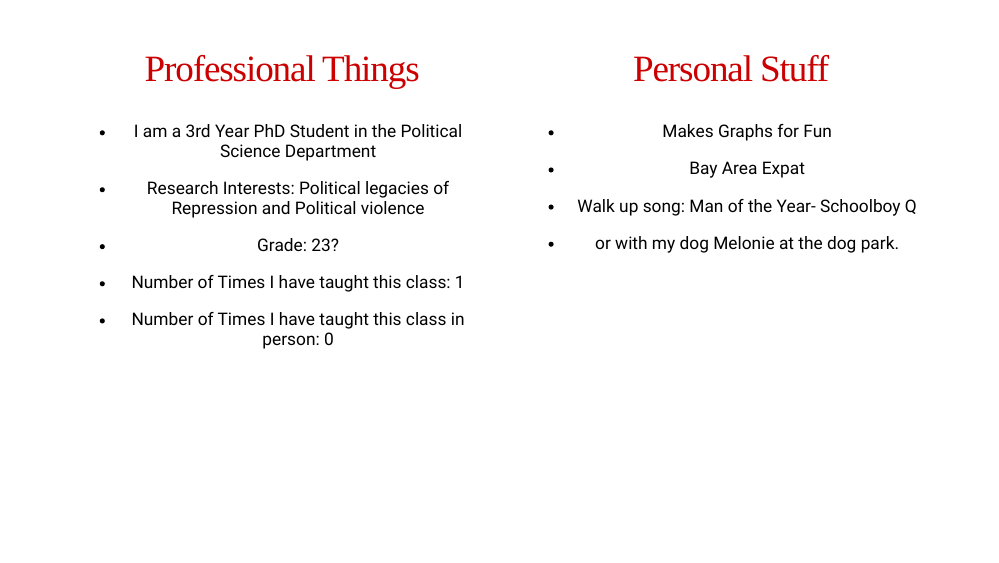
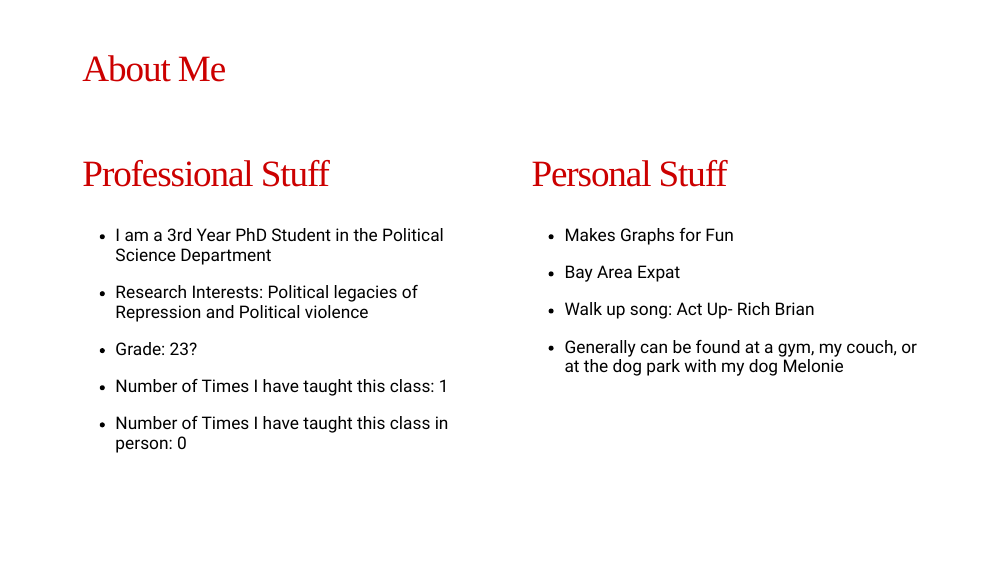
Before and after one commit to joshuafayallen/pols-1101-spring22, an R Markdown document (static/slides/Class-01.Rmd): page 9 of 39. The pictures show the slides in the output file static/slides/Class-01.html that the author committed with the source; the slides are laid out offline by our stand-in for remark.js, each with all of its steps uncovered, in fonts that may differ from those the slides ask for, and without slide numbers, shadows or browser add-ons; a font, style sheet, LaTeX package, included part or bibliography that could not be used is replaced or left out.

Commit message:
fix some of the about me stuff

```diff
--- a/static/slides/Class-01.Rmd
+++ b/static/slides/Class-01.Rmd
@@ -86,12 +86,10 @@ I mean if we are going to be honest I probably will respond to various versions
 
 
 ---
-class: center
-
-
+## About Me
 
 .pull-left[
-## Professional Things
+## Professional Stuff
 - I am a 3rd Year PhD Student in the Political Science Department
 
 - Research Interests: Political legacies of Repression and Political violence
@@ -110,9 +108,9 @@ class: center
 
 - Bay Area Expat
 
-- Walk up song: Man of the Year- Schoolboy Q
+- Walk up song: Act Up- Rich Brian
 
-- or with my dog Melonie at the dog park.
+- Generally can be found at a gym, my couch, or at the dog park with my dog Melonie
 ]
 
 ???
```
Also changed, not shown: static/slides/Class-01.html.
